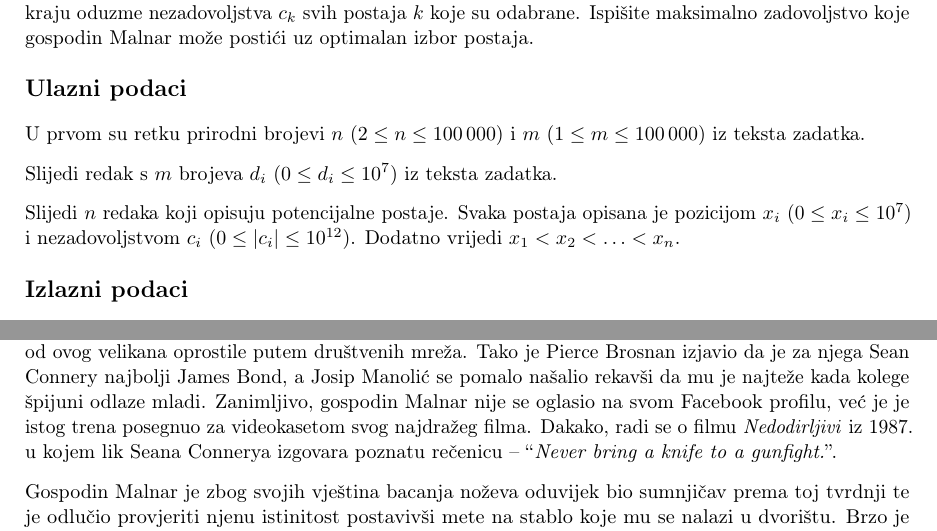
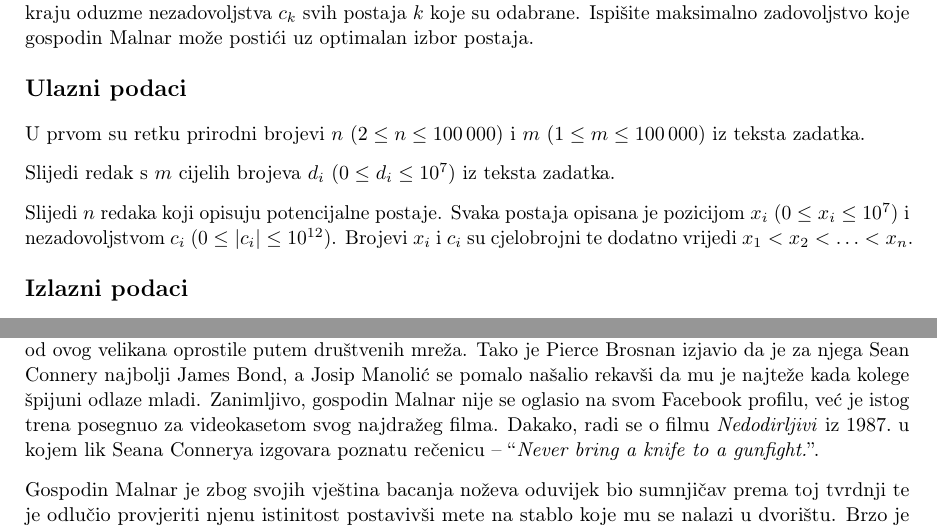
Before and after one commit to ipaljak/studentsko2020, a LaTeX document (zadaci.tex, which reads C/C.tex, H/H.tex): two parts of pages 5 and 11 of 15, joined at a grey line, cut so that both start at the same text. The pictures show the PDF file zadaci.pdf that the author committed with the source.

Commit message:
Fix typography and constraints in some statements

```diff
--- a/C/C.tex
+++ b/C/C.tex
@@ -43,11 +45,13 @@ uz optimalan izbor postaja.
  U prvom su retku prirodni brojevi $n$ $(2 \le n \le 100\,000)$ i $m$
 $(1 \le m \le 100\,000)$ iz teksta zadatka.
 
-Slijedi redak s $m$ brojeva $d_i$ $(0 \le d_i \le 10^7)$ iz teksta zadatka.
+Slijedi redak s $m$ cijelih brojeva $d_i$ $(0 \le d_i \le 10^7)$ iz teksta
+zadatka.
 
 Slijedi $n$ redaka koji opisuju potencijalne postaje. Svaka postaja opisana je
-pozicijom $x_i$ $(0 \le x_i \le 10^7)$ i nezadovoljstvom $c_i$ $(0 \le |c_i|
-\le 10^{12})$. Dodatno vrijedi $x_1 < x_2 < \ldots < x_n$.
+  pozicijom $x_i$ $(0 \le x_i \le 10^7)$ i nezadovoljstvom $c_i$ $(0 \le |c_i|
+  \le 10^{12})$. Brojevi $x_i$ i $c_i$ su cjelobrojni te dodatno vrijedi $x_1 <
+  x_2 < \ldots < x_n$.
 
 %%%%%%%%%%%%%%%%%%%%%%%%%%%%%%%%%%%%%%%%%%%%%%%%%%%%%%%%%%%%%%%%%%%%%%
 % Output
--- a/H/H.tex
+++ b/H/H.tex
@@ -12,7 +12,7 @@ ova je vijest odjeknula svijetom te su se mnoge slavne osobe od ovog velikana
 oprostile putem društvenih mreža. Tako je Pierce Brosnan izjavio da je za
 njega Sean Connery najbolji James Bond, a Josip Manolić se pomalo našalio
 rekavši da mu je najteže kada kolege špijuni odlaze mladi.  Zanimljivo,
-gospodin Malnar nije se oglasio na svom Facebook profilu, već je je istog
+gospodin Malnar nije se oglasio na svom Facebook profilu, već je istog
 trena posegnuo za videokasetom svog najdražeg filma. Dakako, radi se o filmu
 \textit{Nedodirljivi} iz 1987.\ u kojem lik Seana Connerya izgovara poznatu
 rečenicu -- ``\textit{Never bring a knife to a gunfight.}''.
```
Also changed, not shown: G/G.tex (+2 -0 lines), zadaci.pdf, C/C.tex (2 more changed lines), H/H.tex (2 more changed lines).
